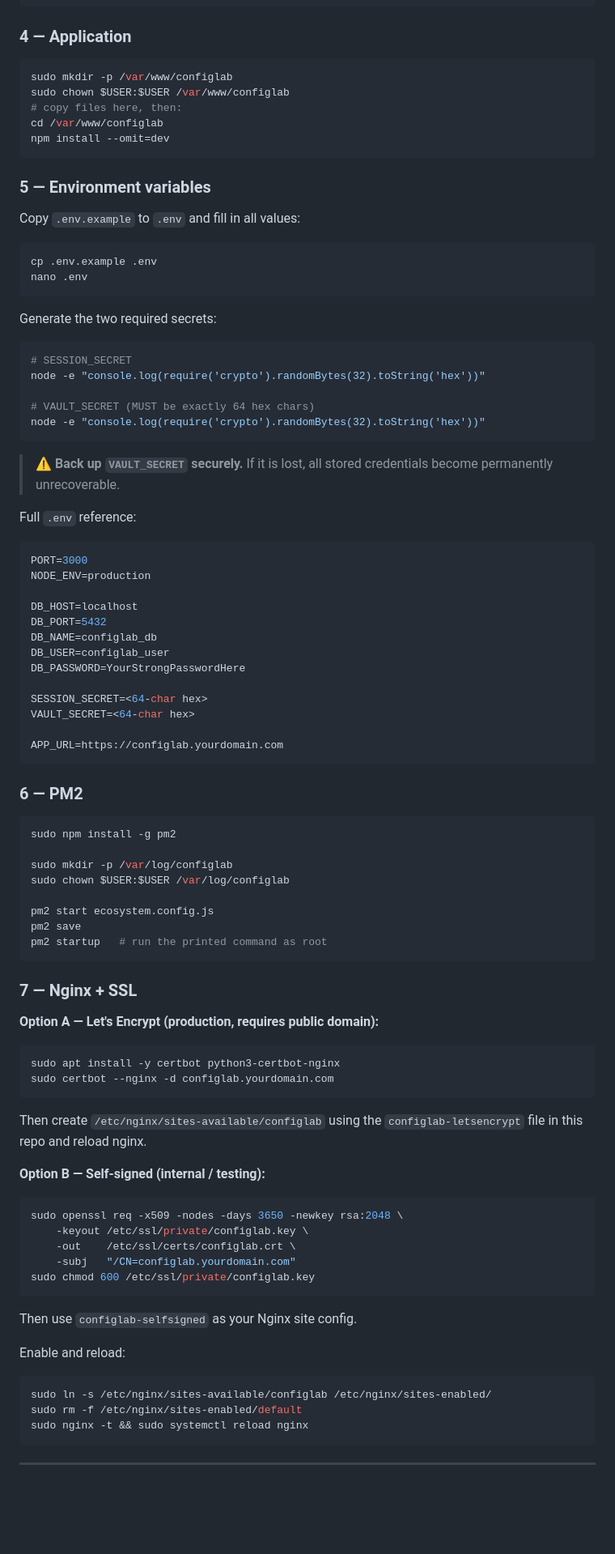
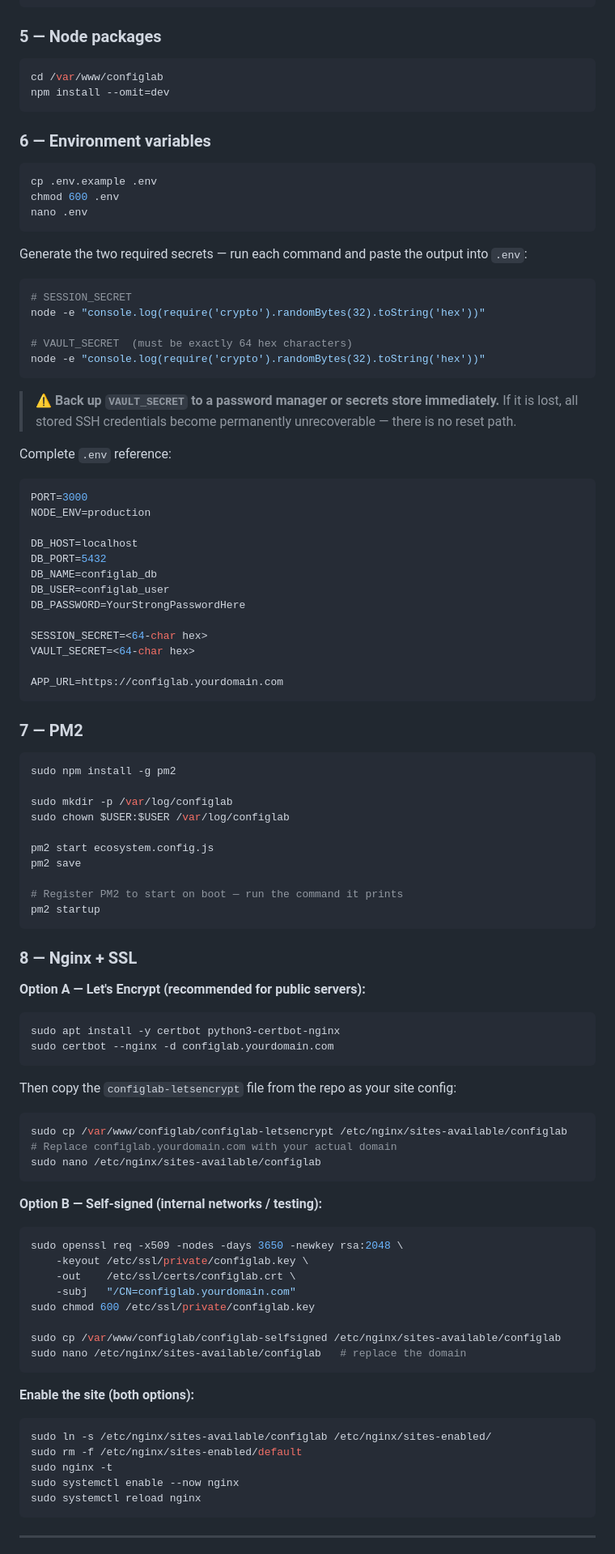
Before and after one commit to Zero3Dash/Websites, a Markdown page: configlab/README.md, the part around one of its changes. Shown at 81% size. Drawn GitHub-style; blank space fills up the shorter version.

````diff
--- a/configlab/README.md
+++ b/configlab/README.md
@@ -140,38 +204,34 @@ psql -h localhost -U configlab_user -d configlab_db -f schema.sql -W
 psql -h localhost -U configlab_user -d configlab_db -f schema_v2.sql -W
 ```
 
-### 4 — Application
+### 5 — Node packages
 
 ```bash
-sudo mkdir -p /var/www/configlab
-sudo chown $USER:$USER /var/www/configlab
-# copy files here, then:
 cd /var/www/configlab
 npm install --omit=dev
 ```
 
-### 5 — Environment variables
-
-Copy `.env.example` to `.env` and fill in all values:
+### 6 — Environment variables
 
 ```bash
 cp .env.example .env
+chmod 600 .env
 nano .env
 ```
 
-Generate the two required secrets:
+Generate the two required secrets — run each command and paste the output into `.env`:
 
 ```bash
 # SESSION_SECRET
 node -e "console.log(require('crypto').randomBytes(32).toString('hex'))"
 
-# VAULT_SECRET (MUST be exactly 64 hex chars)
+# VAULT_SECRET  (must be exactly 64 hex characters)
 node -e "console.log(require('crypto').randomBytes(32).toString('hex'))"
 ```
 
-> ⚠️ **Back up `VAULT_SECRET` securely.** If it is lost, all stored credentials become permanently unrecoverable.
+> ⚠️ **Back up `VAULT_SECRET` to a password manager or secrets store immediately.** If it is lost, all stored SSH credentials become permanently unrecoverable — there is no reset path.
 
-Full `.env` reference:
+Complete `.env` reference:
 
 ```ini
 PORT=3000
@@ -189,7 +249,7 @@ VAULT_SECRET=<64-char hex>
 APP_URL=https://configlab.yourdomain.com
 ```
 
-### 6 — PM2
+### 7 — PM2
 
 ```bash
 sudo npm install -g pm2
@@ -199,21 +259,29 @@ sudo chown $USER:$USER /var/log/configlab
 
 pm2 start ecosystem.config.js
 pm2 save
-pm2 startup   # run the printed command as root
+
+# Register PM2 to start on boot — run the command it prints
+pm2 startup
 ```
 
-### 7 — Nginx + SSL
+### 8 — Nginx + SSL
 
-**Option A — Let's Encrypt (production, requires public domain):**
+**Option A — Let's Encrypt (recommended for public servers):**
 
 ```bash
 sudo apt install -y certbot python3-certbot-nginx
 sudo certbot --nginx -d configlab.yourdomain.com
 ```
 
-Then create `/etc/nginx/sites-available/configlab` using the `configlab-letsencrypt` file in this repo and reload nginx.
+Then copy the `configlab-letsencrypt` file from the repo as your site config:
 
-**Option B — Self-signed (internal / testing):**
+```bash
+sudo cp /var/www/configlab/configlab-letsencrypt /etc/nginx/sites-available/configlab
+# Replace configlab.yourdomain.com with your actual domain
+sudo nano /etc/nginx/sites-available/configlab
+```
+
+**Option B — Self-signed (internal networks / testing):**
 
 ```bash
 sudo openssl req -x509 -nodes -days 3650 -newkey rsa:2048 \
@@ -221,16 +289,19 @@ sudo openssl req -x509 -nodes -days 3650 -newkey rsa:2048 \
     -out    /etc/ssl/certs/configlab.crt \
     -subj   "/CN=configlab.yourdomain.com"
 sudo chmod 600 /etc/ssl/private/configlab.key
+
+sudo cp /var/www/configlab/configlab-selfsigned /etc/nginx/sites-available/configlab
+sudo nano /etc/nginx/sites-available/configlab   # replace the domain
 ```
 
-Then use `configlab-selfsigned` as your Nginx site config.
-
-Enable and reload:
+**Enable the site (both options):**
 
 ```bash
 sudo ln -s /etc/nginx/sites-available/configlab /etc/nginx/sites-enabled/
 sudo rm -f /etc/nginx/sites-enabled/default
-sudo nginx -t && sudo systemctl reload nginx
+sudo nginx -t
+sudo systemctl enable --now nginx
+sudo systemctl reload nginx
 ```
 
 ---
````
Also changed, not shown: other parts of configlab/README.md (+171 -117 lines).
